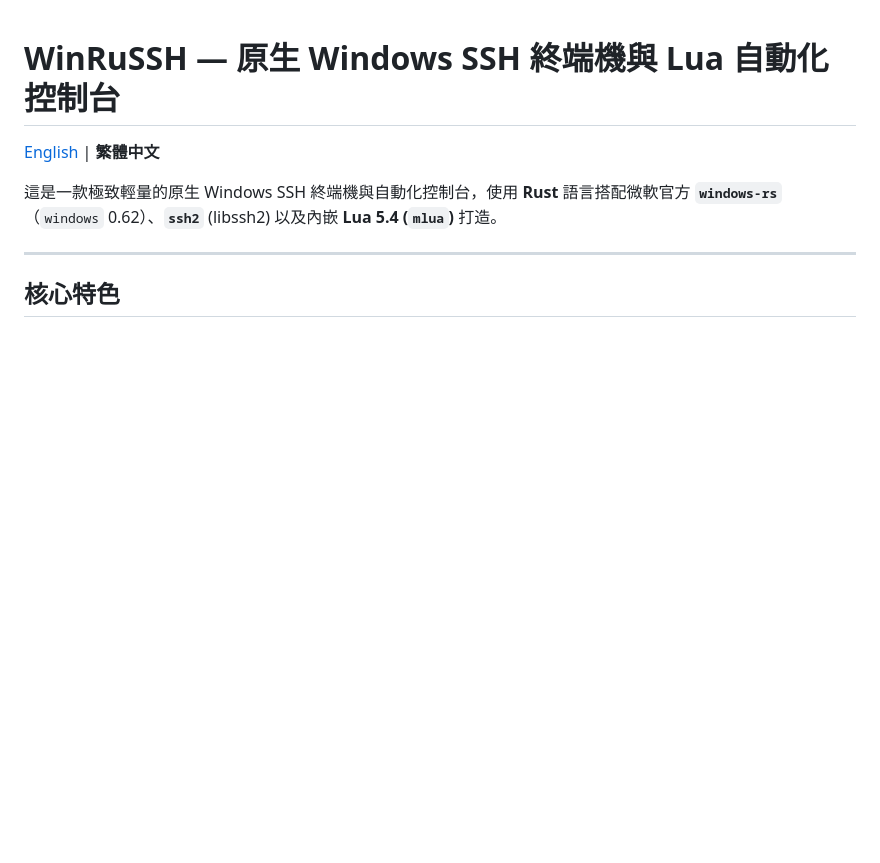
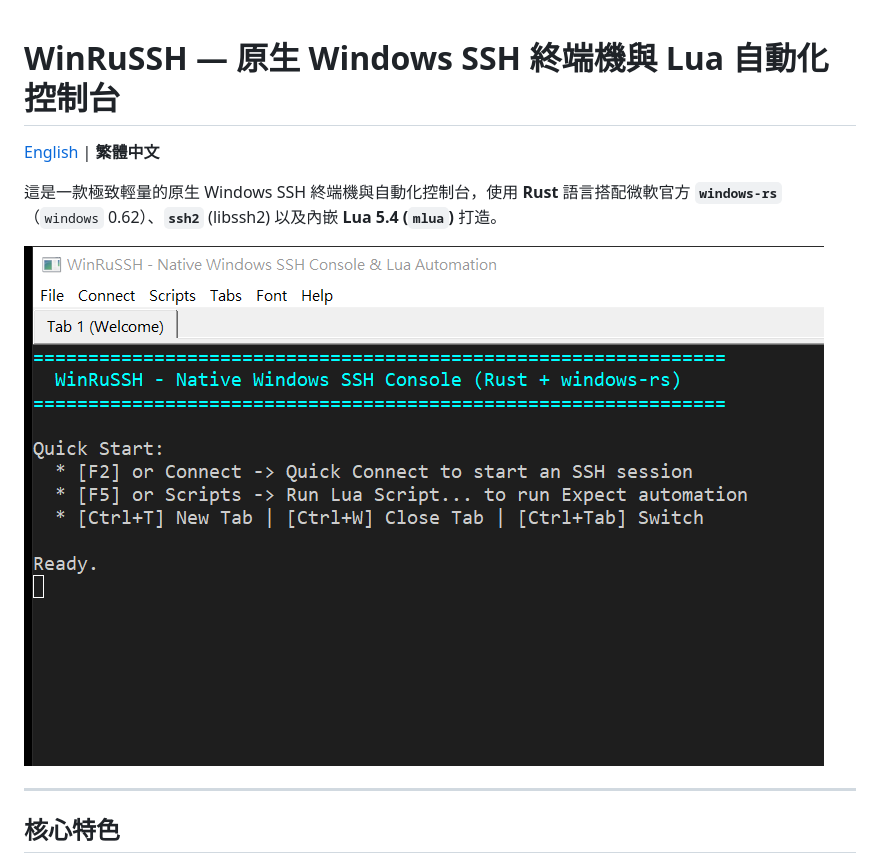
Before and after one commit to leoshome/WinRuSSH, a Markdown page: README.zh-TW.md, the part around the change. GitHub-like rendering; pictures changed too: assets/snapshot.png (added); blank space fills up the shorter version.

```diff
--- a/README.zh-TW.md
+++ b/README.zh-TW.md
@@ -3,6 +3,8 @@
 [English](README.md) | **繁體中文**
 
 這是一款極致輕量的原生 Windows SSH 終端機與自動化控制台，使用 **Rust** 語言搭配微軟官方 **`windows-rs`**（`windows` 0.62）、**`ssh2`** (libssh2) 以及內嵌 **Lua 5.4 (`mlua`)** 打造。
+
+![WinRuSSH Snapshot](assets/snapshot.png)
 
 ---
 
```
Also changed, not shown: README.md (+2 -0 lines).
